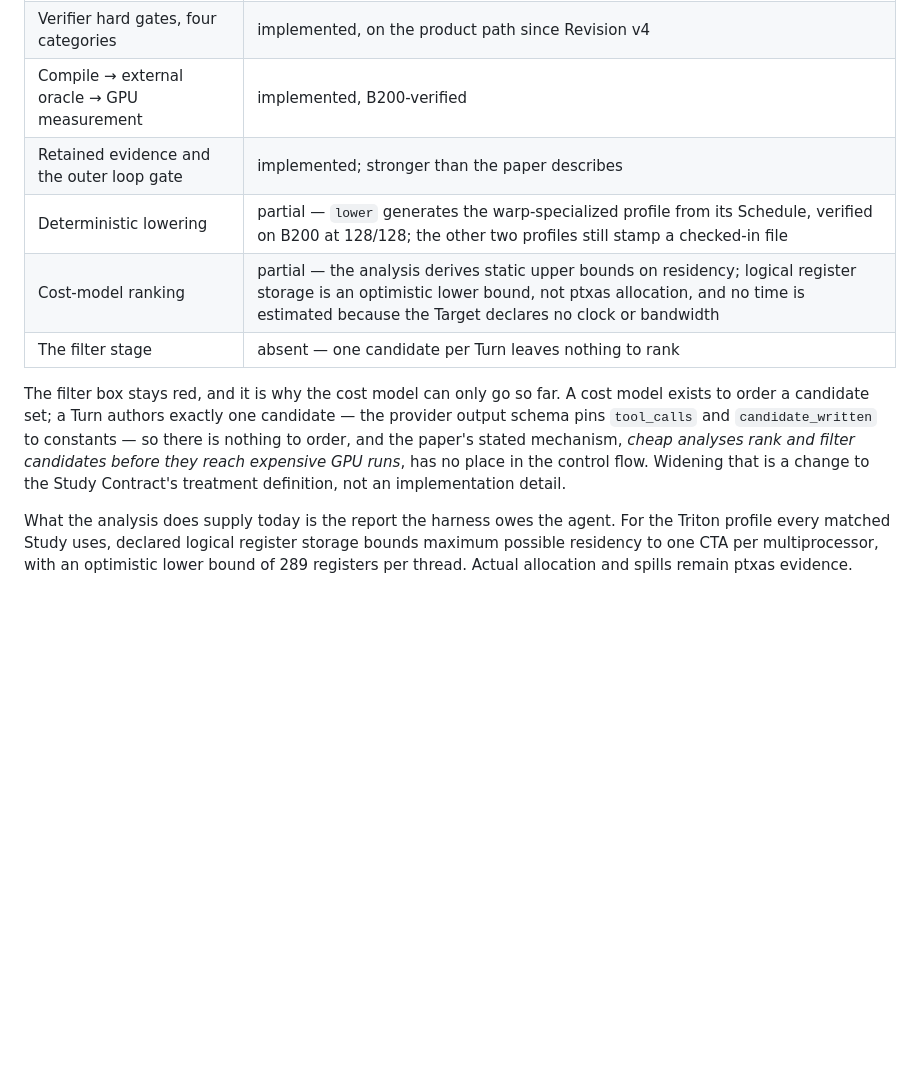
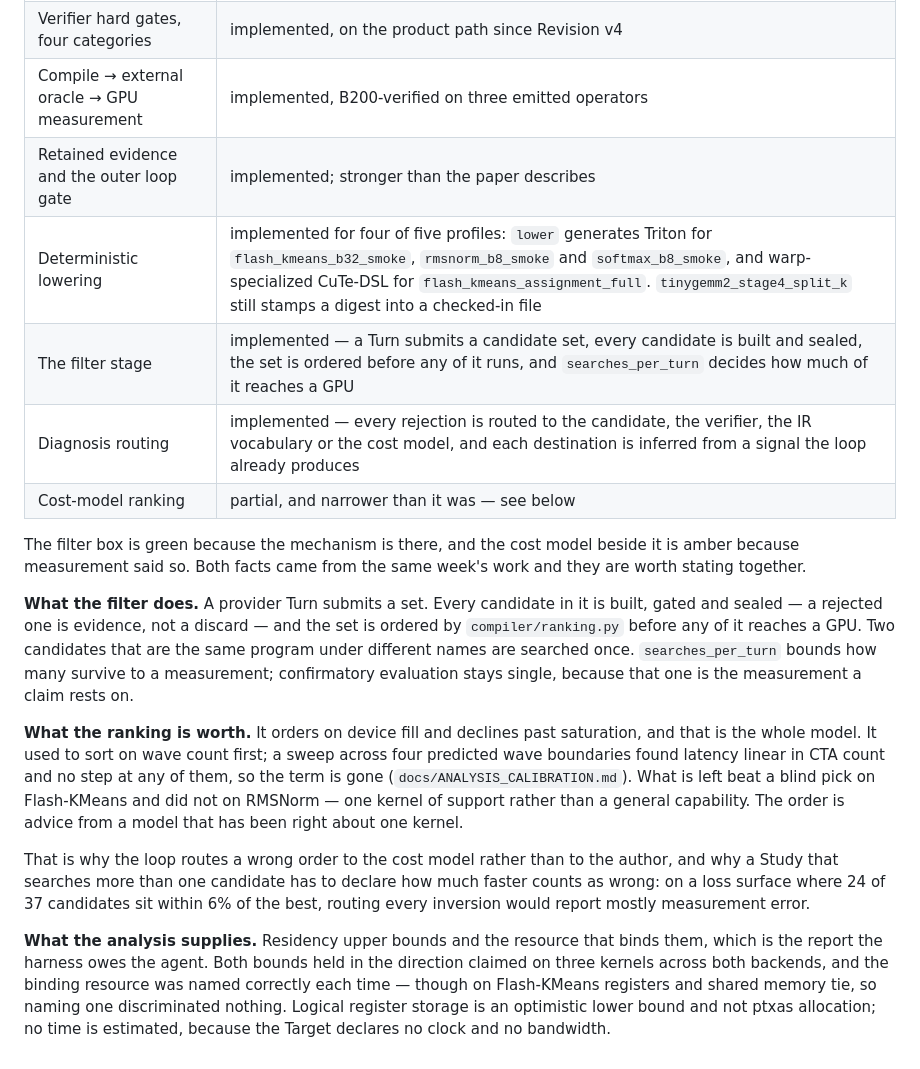
Before and after one commit to qhy991/open-cake-ir, a Markdown page: docs/ARCHITECTURE.md, the part around one of its changes. GitHub-like rendering; blank space fills up the shorter version.

Commit message:
The architecture map said the filter stage was absent
It is the document that tells a reader what this implementation is missing, and
it named the paper's filter stage as red -- "one candidate per Turn leaves
nothing to rank" -- which stopped being true this week. It also said two profiles
still stamp a checked-in file when four of five now generate, and quoted a
register bound from a Schedule that no longer exists.

A stale gap list is worse than none: it reads as the considered view and sends
someone to build what is already there.

The table is current, and the two rows that changed together are stated together:
the filter is implemented, and the cost model beside it is amber because
measurement narrowed it. The ranking orders on device fill, declines past
saturation, beat a blind pick on one kernel and lost to one on the next. That is
also why a wrong order routes to the cost model rather than to the author, and
why searching more than one candidate requires a Study to say how much faster
counts as wrong.

Diagnosis routing is on the diagram now. It was in the inner-loop arrow without a
name, which is the same way the filter went missing.

Co-Authored-By: Claude <noreply@anthropic.com>

```diff
--- a/docs/ARCHITECTURE.md
+++ b/docs/ARCHITECTURE.md
@@ -263,21 +264,39 @@ graph LR
 | Authoring Environment, both arms | implemented |
 | Typed IR and construction checks | implemented, on the product path since Revision v4 |
 | Verifier hard gates, four categories | implemented, on the product path since Revision v4 |
-| Compile → external oracle → GPU measurement | implemented, B200-verified |
+| Compile → external oracle → GPU measurement | implemented, B200-verified on three emitted operators |
 | Retained evidence and the outer loop gate | implemented; stronger than the paper describes |
-| Deterministic lowering | partial — `lower` generates the warp-specialized profile from its Schedule, verified on B200 at 128/128; the other two profiles still stamp a checked-in file |
-| Cost-model ranking | partial — the analysis derives static upper bounds on residency; logical register storage is an optimistic lower bound, not ptxas allocation, and no time is estimated because the Target declares no clock or bandwidth |
-| The filter stage | absent — one candidate per Turn leaves nothing to rank |
+| Deterministic lowering | implemented for four of five profiles: `lower` generates Triton for `flash_kmeans_b32_smoke`, `rmsnorm_b8_smoke` and `softmax_b8_smoke`, and warp-specialized CuTe-DSL for `flash_kmeans_assignment_full`. `tinygemm2_stage4_split_k` still stamps a digest into a checked-in file |
+| The filter stage | implemented — a Turn submits a candidate set, every candidate is built and sealed, the set is ordered before any of it runs, and `searches_per_turn` decides how much of it reaches a GPU |
+| Diagnosis routing | implemented — every rejection is routed to the candidate, the verifier, the IR vocabulary or the cost model, and each destination is inferred from a signal the loop already produces |
+| Cost-model ranking | partial, and narrower than it was — see below |
 
-The filter box stays red, and it is why the cost model can only go so far. A cost model
-exists to order a candidate set; a Turn authors exactly one candidate — the provider
-output schema pins `tool_calls` and `candidate_written` to constants — so there is
-nothing to order, and the paper's stated mechanism, *cheap analyses rank and filter
-candidates before they reach expensive GPU runs*, has no place in the control flow.
-Widening that is a change to the Study Contract's treatment definition, not an
-implementation detail.
+The filter box is green because the mechanism is there, and the cost model beside it is
+amber because measurement said so. Both facts came from the same week's work and they are
+worth stating together.
 
-What the analysis does supply today is the report the harness owes the agent. For the
-Triton profile every matched Study uses, declared logical register storage bounds maximum
-possible residency to one CTA per multiprocessor, with an optimistic lower bound of 289
-registers per thread. Actual allocation and spills remain ptxas evidence.
+**What the filter does.** A provider Turn submits a set. Every candidate in it is built,
+gated and sealed — a rejected one is evidence, not a discard — and the set is ordered by
+`compiler/ranking.py` before any of it reaches a GPU. Two candidates that are the same
+program under different names are searched once. `searches_per_turn` bounds how many
+survive to a measurement; confirmatory evaluation stays single, because that one is the
+measurement a claim rests on.
+
+**What the ranking is worth.** It orders on device fill and declines past saturation, and
+that is the whole model. It used to sort on wave count first; a sweep across four predicted
+wave boundaries found latency linear in CTA count and no step at any of them, so the term
+is gone (`docs/ANALYSIS_CALIBRATION.md`). What is left beat a blind pick on Flash-KMeans
+and did not on RMSNorm — one kernel of support rather than a general capability. The
+order is advice from a model that has been right about one kernel.
+
+That is why the loop routes a wrong order to the cost model rather than to the author, and
+why a Study that searches more than one candidate has to declare how much faster counts as
+wrong: on a loss surface where 24 of 37 candidates sit within 6% of the best, routing every
+inversion would report mostly measurement error.
+
+**What the analysis supplies.** Residency upper bounds and the resource that binds them,
+which is the report the harness owes the agent. Both bounds held in the direction claimed
+on three kernels across both backends, and the binding resource was named correctly each
+time — though on Flash-KMeans registers and shared memory tie, so naming one discriminated
+nothing. Logical register storage is an optimistic lower bound and not ptxas allocation;
+no time is estimated, because the Target declares no clock and no bandwidth.
```
Also changed, not shown: other parts of docs/ARCHITECTURE.md (+3 -2 lines).
